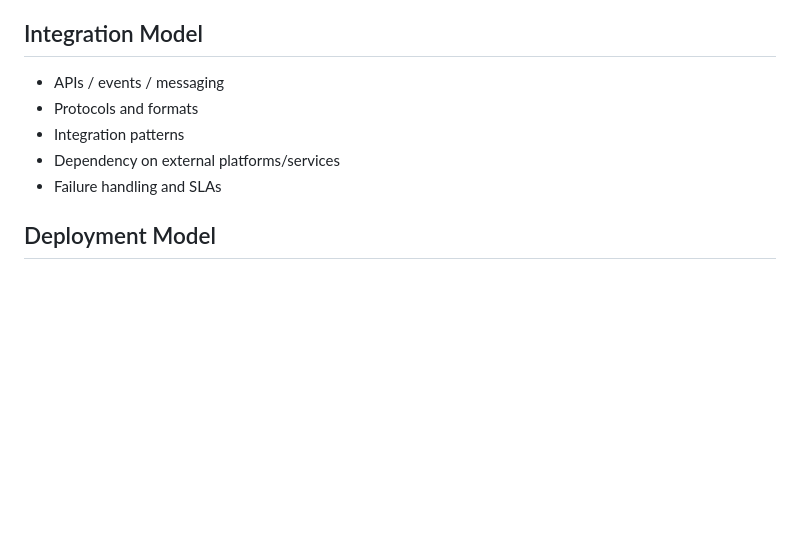
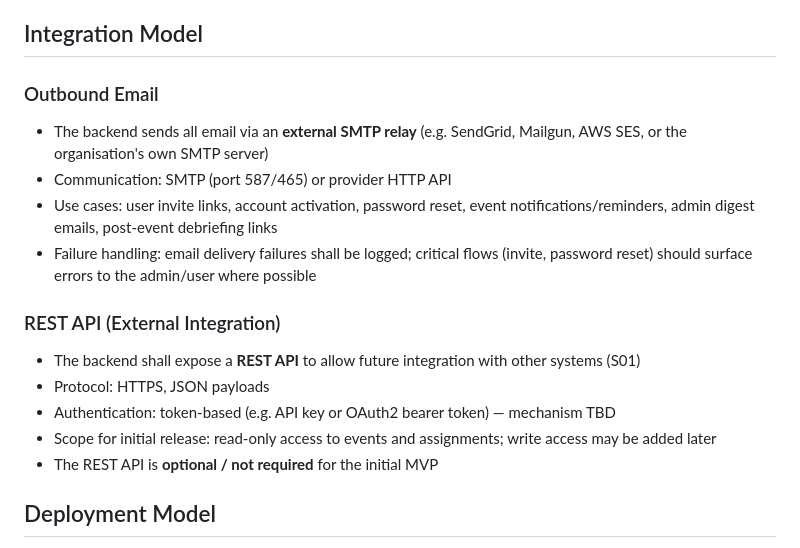
Before and after one commit to mtjchm/MedCover, a Markdown page: architecture.md, the part around the change. Drawn GitHub-style; blank space fills up the shorter version.

Commit message:
docs: fill in Integration Model (external SMTP relay + REST API plans)
Co-authored-by: Copilot <223556219+Copilot@users.noreply.github.com>

```diff
--- a/architecture.md
+++ b/architecture.md
@@ -282,11 +282,20 @@ flowchart TD
 - Retention, privacy, classification, encryption
 
 ## Integration Model
-- APIs / events / messaging
-- Protocols and formats
-- Integration patterns
-- Dependency on external platforms/services
-- Failure handling and SLAs
+
+### Outbound Email
+- The backend sends all email via an **external SMTP relay** (e.g. SendGrid, Mailgun, AWS SES, or the organisation's own SMTP server)
+- Communication: SMTP (port 587/465) or provider HTTP API
+- Use cases: user invite links, account activation, password reset, event notifications/reminders, admin digest emails, post-event debriefing links
+- Failure handling: email delivery failures shall be logged; critical flows (invite, password reset) should surface errors to the admin/user where possible
+
+### REST API (External Integration)
+- The backend shall expose a **REST API** to allow future integration with other systems (S01)
+- Protocol: HTTPS, JSON payloads
+- Authentication: token-based (e.g. API key or OAuth2 bearer token) — mechanism TBD
+- Scope for initial release: read-only access to events and assignments; write access may be added later
+- The REST API is **optional / not required** for the initial MVP
+
 
 ## Deployment Model
 - Environments
```
